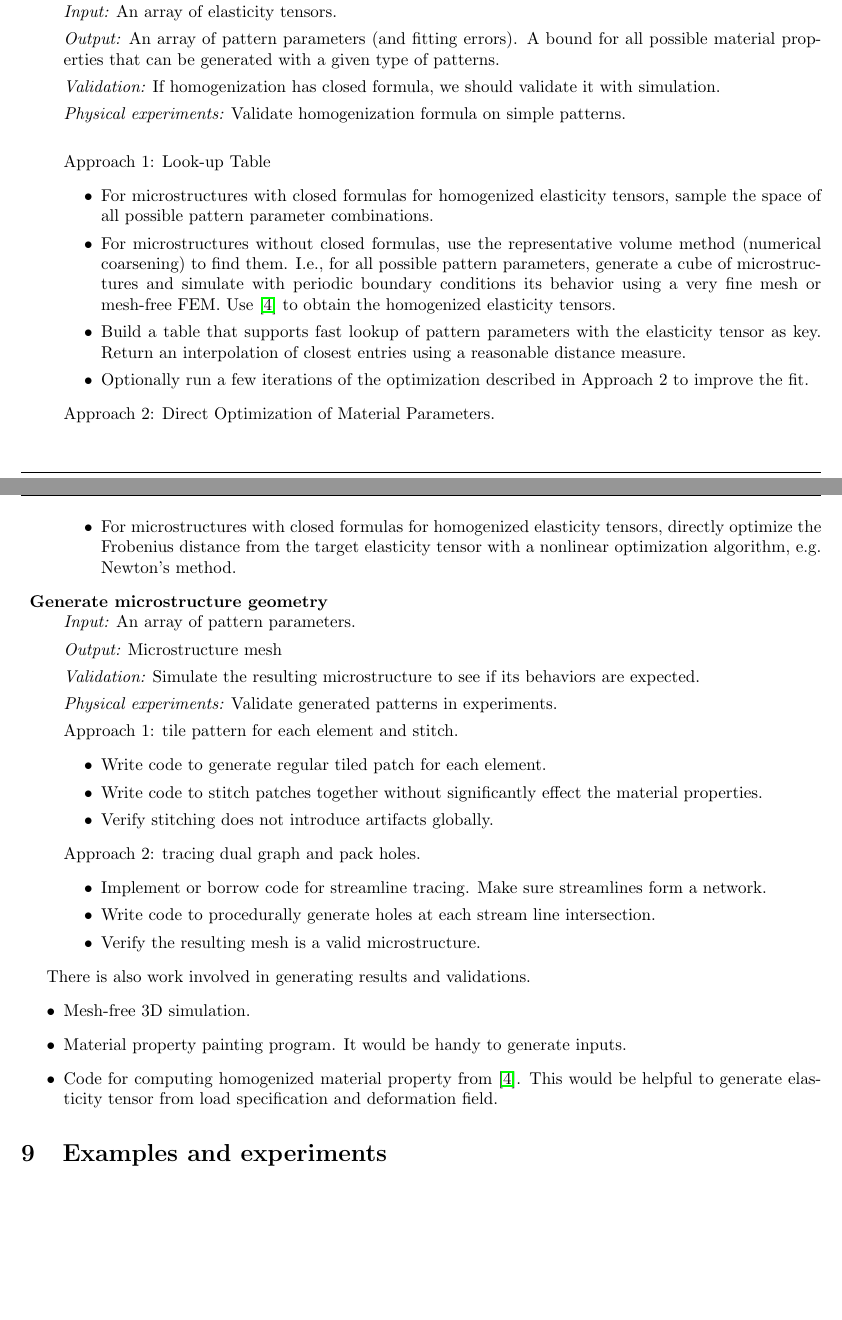
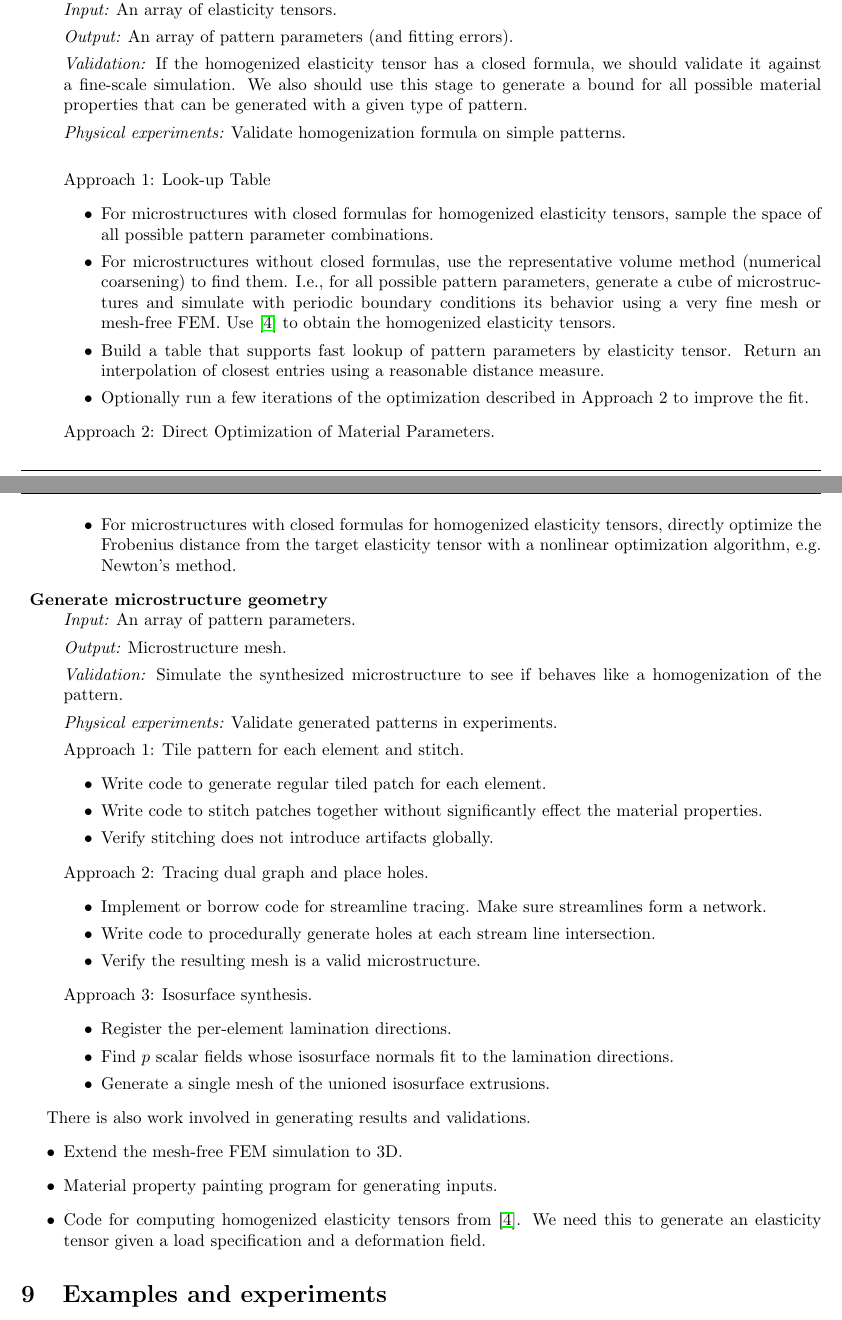
Before and after one commit to Huangzizhou/microstructure_inflators, a LaTeX document (doc/approach_outline/approach.tex, which reads doc/approach_outline/implementation.tex): two parts of pages 6 and 7 of 10, joined at a grey line, cut so that both start at the same text, the shorter picture padded with empty space. Compiled offline with pdfLaTeX.

Commit message:
Edits to implementation.

```diff
--- a/doc/approach_outline/implementation.tex
+++ b/doc/approach_outline/implementation.tex
@@ -7,11 +7,12 @@ There are essentially two independent modules:
 \item{\bf Convert arbitrary elasticity tensors into pattern parameters}\\
 {\it Input:} An array of elasticity tensors.
 
-{\it Output:} An array of pattern parameters (and fitting errors).  A bound for
-all possible material properties that can be generated with a given type of patterns.
+{\it Output:} An array of pattern parameters (and fitting errors).
 
-{\it Validation:} If homogenization has closed formula, we should validate it
-with simulation.
+{\it Validation:} If the homogenized elasticity tensor has a closed formula, we
+should validate it against a fine-scale simulation. We also should use this
+stage to generate a bound for all possible material properties that can be
+generated with a given type of pattern.
 
 {\it Physical experiments:}  Validate homogenization formula on simple patterns.\\
 
@@ -24,8 +25,8 @@ method (numerical coarsening) to find them.  I.e., for all possible pattern
 parameters, generate a cube of microstructures and simulate with periodic
 boundary conditions its behavior using a very fine mesh or mesh-free FEM.
 Use \cite{Kharevych2009} to obtain the homogenized elasticity tensors.
-\item Build a table that supports fast lookup of pattern parameters with the
-    elasticity tensor as key. Return an interpolation of closest entries using a
+\item Build a table that supports fast lookup of pattern parameters by
+    elasticity tensor. Return an interpolation of closest entries using a
     reasonable distance measure.
 \item Optionally run a few iterations of the optimization described in Approach
       2 to improve the fit.
@@ -41,14 +42,14 @@ Approach 2: Direct Optimization of Material Parameters.
 \item{\bf Generate microstructure geometry}\\
 {\it Input:} An array of pattern parameters.
 
-{\it Output:} Microstructure mesh
+{\it Output:} Microstructure mesh.
 
-{\it Validation:} Simulate the resulting microstructure to see if its behaviors
-are expected.
+{\it Validation:} Simulate the synthesized microstructure to see if behaves like
+a homogenization of the pattern.
 
 {\it Physical experiments:} Validate generated patterns in experiments.
 
-Approach 1: tile pattern for each element and stitch.
+Approach 1: Tile pattern for each element and stitch.
 \begin{itemize}
 \item Write code to generate regular tiled patch for each element.
 \item Write code to stitch patches together without significantly effect the material
@@ -56,7 +57,7 @@ properties.
 \item Verify stitching does not introduce artifacts globally.
 \end{itemize}
 
-Approach 2: tracing dual graph and pack holes.
+Approach 2: Tracing dual graph and place holes.
 \begin{itemize}
 \item Implement or borrow code for streamline tracing.  Make sure streamlines
 form a network.
@@ -64,16 +65,21 @@ form a network.
 intersection.
 \item Verify the resulting mesh is a valid microstructure.
 \end{itemize}
+
+Approach 3: Isosurface synthesis.
+\begin{itemize}
+    \item Register the per-element lamination directions.
+    \item Find $p$ scalar fields whose isosurface normals fit to the lamination
+        directions.
+    \item Generate a single mesh of the unioned isosurface extrusions.
+\end{itemize}
 \end{description}
-
-
 
 There is also work involved in generating results and validations.
 \begin{itemize}
-\item Mesh-free 3D simulation.
-\item Material property painting program.  It would be handy to generate
-inputs.
-\item Code for computing homogenized material property from
-\cite{Kharevych2009}.  This would be helpful to generate elasticity tensor from
-load specification and deformation field.
+\item Extend the mesh-free FEM simulation to 3D.
+\item Material property painting program for generating inputs.
+\item Code for computing homogenized elasticity tensors from
+    \cite{Kharevych2009}. We need this to generate an elasticity tensor given a
+    load specification and a deformation field.
 \end{itemize}
```
